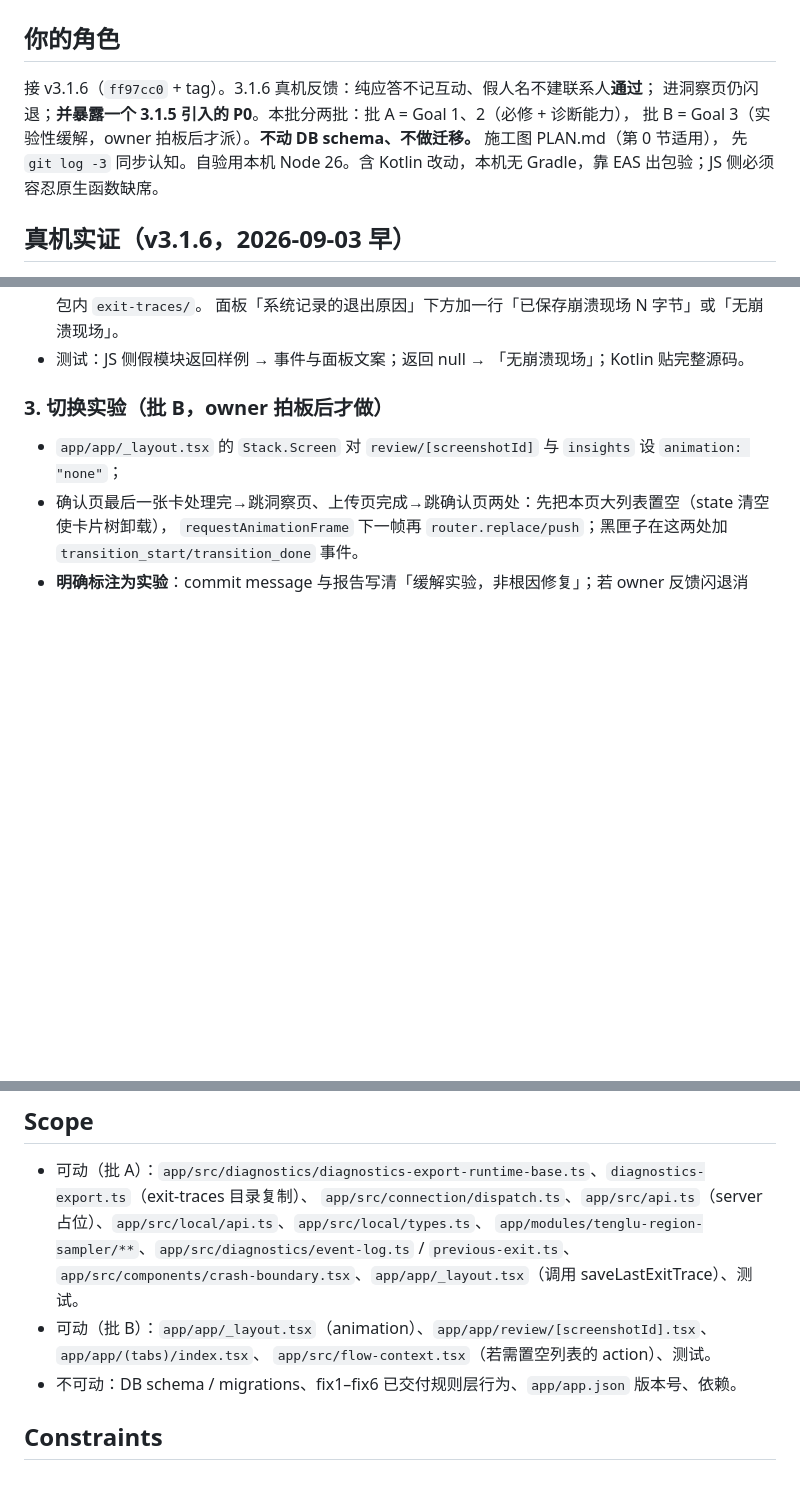
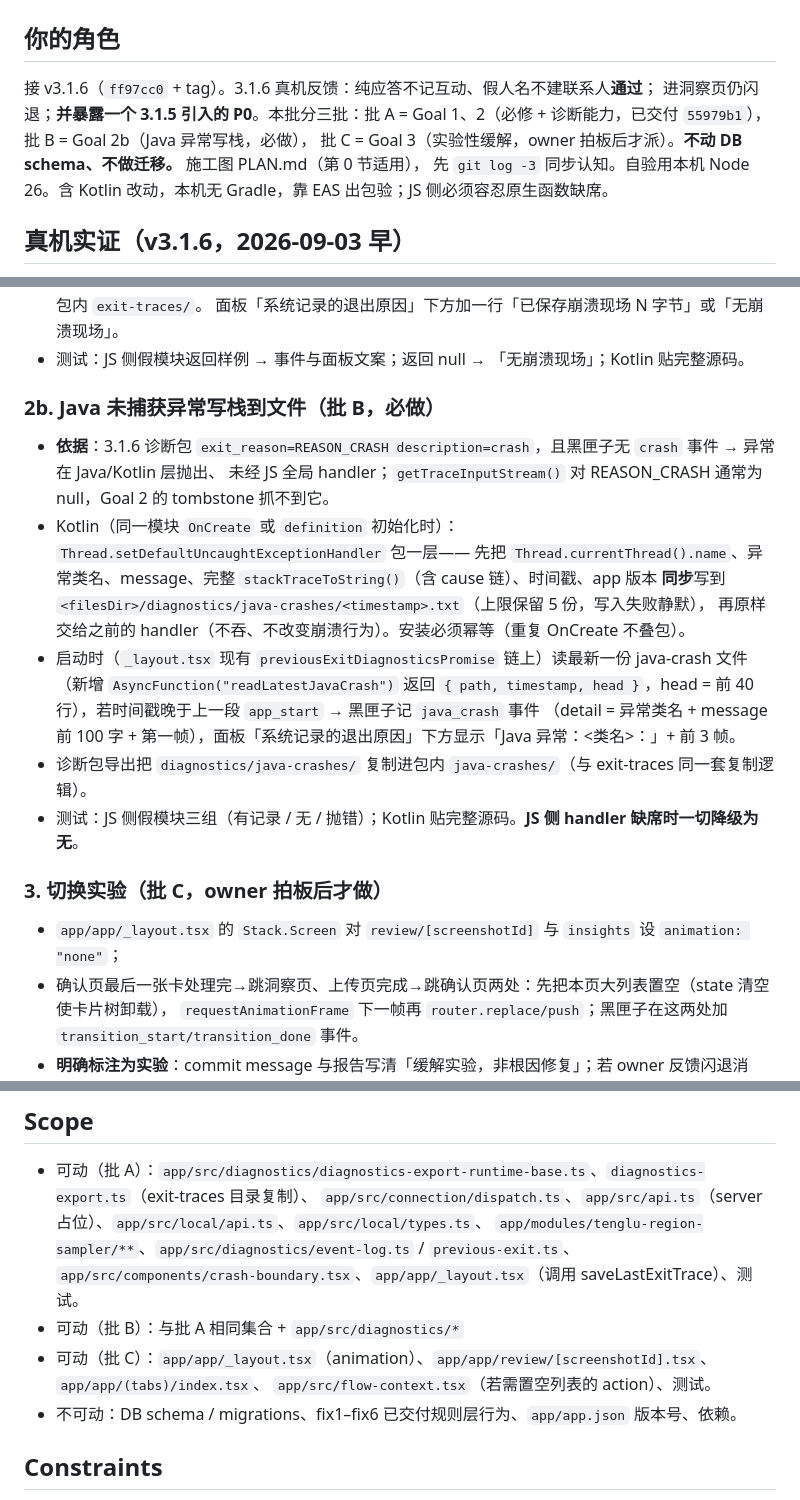
Before and after one commit to AliceLJY/mailuo, a Markdown page: docs/handoff-v3-m4-fix7.md, 3 parts joined by grey strips. Drawn GitHub-style; blank space fills up the shorter version.

Commit message:
文档：fix7 任务书补批 B（Java 未捕获异常写栈）与分批调整
Co-Authored-By: Claude Fable 5.1 <noreply@anthropic.com>
Claude-Session: https://claude.ai/code/session_01KC6zzJdvPHwQy1FaDXK23s

```diff
--- a/docs/handoff-v3-m4-fix7.md
+++ b/docs/handoff-v3-m4-fix7.md
@@ -3,8 +3,8 @@
 ## 你的角色
 
 接 v3.1.6（`ff97cc0` + tag）。3.1.6 真机反馈：纯应答不记互动、假人名不建联系人**通过**；
-进洞察页仍闪退；**并暴露一个 3.1.5 引入的 P0**。本批分两批：批 A = Goal 1、2（必修 + 诊断能力），
-批 B = Goal 3（实验性缓解，owner 拍板后才派）。**不动 DB schema、不做迁移。** 施工图 PLAN.md（第 0 节适用），
+进洞察页仍闪退；**并暴露一个 3.1.5 引入的 P0**。本批分三批：批 A = Goal 1、2（必修 + 诊断能力，已交付 `55979b1`），批 B = Goal 2b（Java 异常写栈，必做），
+批 C = Goal 3（实验性缓解，owner 拍板后才派）。**不动 DB schema、不做迁移。** 施工图 PLAN.md（第 0 节适用），
 先 `git log -3` 同步认知。自验用本机 Node 26。含 Kotlin 改动，本机无 Gradle，靠 EAS 出包验；JS 侧必须容忍原生函数缺席。
 
 ## 真机实证（v3.1.6，2026-09-03 早）
@@ -57,7 +57,21 @@ Goal 3 只作实验。
   面板「系统记录的退出原因」下方加一行「已保存崩溃现场 N 字节」或「无崩溃现场」。
 - 测试：JS 侧假模块返回样例 → 事件与面板文案；返回 null → 「无崩溃现场」；Kotlin 贴完整源码。
 
-### 3. 切换实验（批 B，owner 拍板后才做）
+### 2b. Java 未捕获异常写栈到文件（批 B，必做）
+
+- **依据**：3.1.6 诊断包 `exit_reason=REASON_CRASH description=crash`，且黑匣子无 `crash` 事件 → 异常在 Java/Kotlin 层抛出、
+  未经 JS 全局 handler；`getTraceInputStream()` 对 REASON_CRASH 通常为 null，Goal 2 的 tombstone 抓不到它。
+- Kotlin（同一模块 `OnCreate` 或 `definition` 初始化时）：`Thread.setDefaultUncaughtExceptionHandler` 包一层——
+  先把 `Thread.currentThread().name`、异常类名、message、完整 `stackTraceToString()`（含 cause 链）、时间戳、app 版本
+  **同步**写到 `<filesDir>/diagnostics/java-crashes/<timestamp>.txt`（上限保留 5 份，写入失败静默），
+  再原样交给之前的 handler（不吞、不改变崩溃行为）。安装必须幂等（重复 OnCreate 不叠包）。
+- 启动时（`_layout.tsx` 现有 `previousExitDiagnosticsPromise` 链上）读最新一份 java-crash 文件（新增 `AsyncFunction("readLatestJavaCrash")`
+  返回 `{ path, timestamp, head }`，head = 前 40 行），若时间戳晚于上一段 `app_start` → 黑匣子记 `java_crash` 事件
+  （detail = 异常类名 + message 前 100 字 + 第一帧），面板「系统记录的退出原因」下方显示「Java 异常：<类名>：<message>」+ 前 3 帧。
+- 诊断包导出把 `diagnostics/java-crashes/` 复制进包内 `java-crashes/`（与 exit-traces 同一套复制逻辑）。
+- 测试：JS 侧假模块三组（有记录 / 无 / 抛错）；Kotlin 贴完整源码。**JS 侧 handler 缺席时一切降级为无**。
+
+### 3. 切换实验（批 C，owner 拍板后才做）
 
 - `app/app/_layout.tsx` 的 `Stack.Screen` 对 `review/[screenshotId]` 与 `insights` 设 `animation: "none"`；
 - 确认页最后一张卡处理完→跳洞察页、上传页完成→跳确认页两处：先把本页大列表置空（state 清空使卡片树卸载），
@@ -75,7 +89,8 @@ Goal 3 只作实验。
   `app/src/connection/dispatch.ts`、`app/src/api.ts`（server 占位）、`app/src/local/api.ts`、`app/src/local/types.ts`、
   `app/modules/tenglu-region-sampler/**`、`app/src/diagnostics/event-log.ts` / `previous-exit.ts`、
   `app/src/components/crash-boundary.tsx`、`app/app/_layout.tsx`（调用 saveLastExitTrace）、测试。
-- 可动（批 B）：`app/app/_layout.tsx`（animation）、`app/app/review/[screenshotId].tsx`、`app/app/(tabs)/index.tsx`、
+- 可动（批 B）：与批 A 相同集合 + `app/src/diagnostics/*`
+- 可动（批 C）：`app/app/_layout.tsx`（animation）、`app/app/review/[screenshotId].tsx`、`app/app/(tabs)/index.tsx`、
   `app/src/flow-context.tsx`（若需置空列表的 action）、测试。
 - 不可动：DB schema / migrations、fix1–fix6 已交付规则层行为、`app/app.json` 版本号、依赖。
 
```
Also changed, not shown: other parts of docs/handoff-v3-m4-fix7.md (+3 -0 lines).
